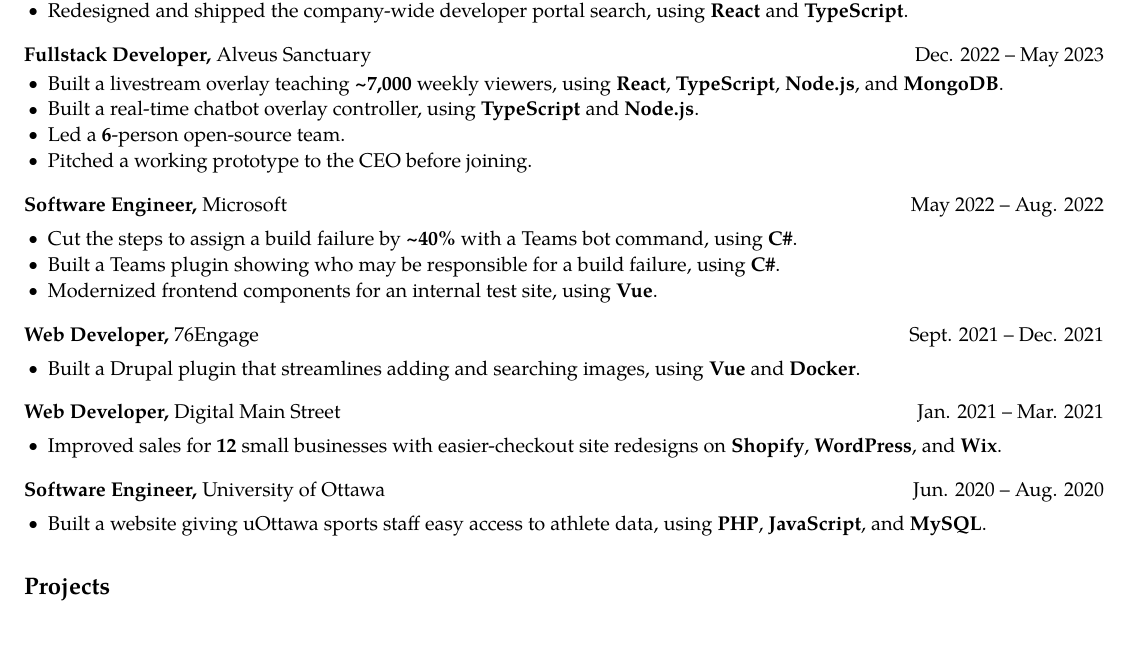
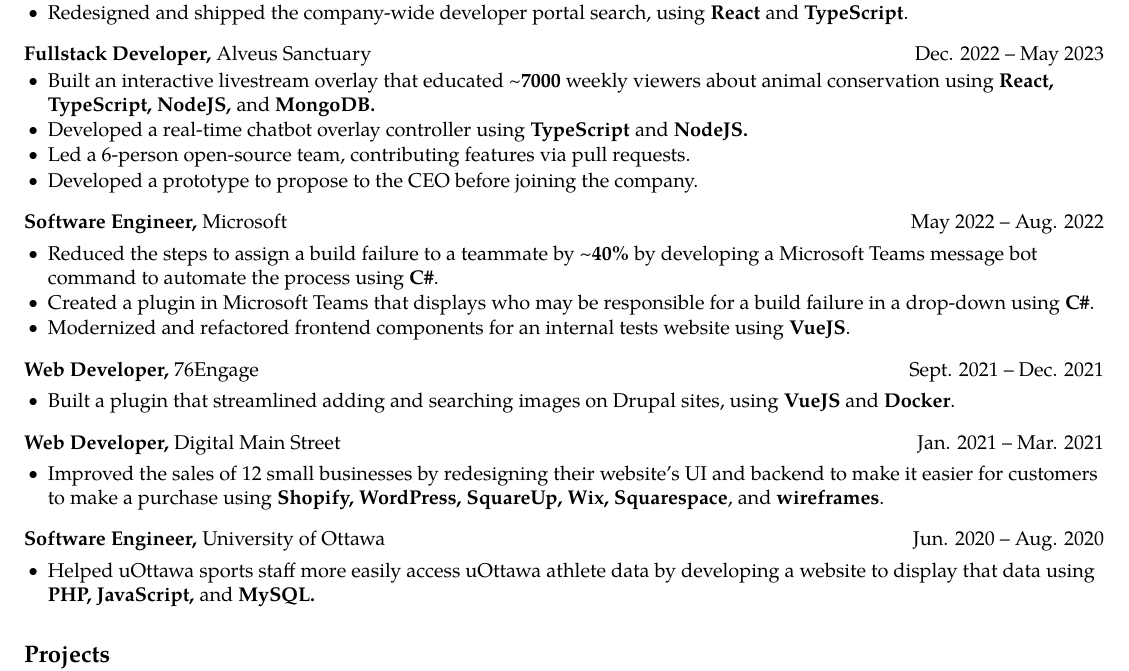
Before and after one commit to abdullahmorrison/resume, a LaTeX CV (resume.tex): part of the page, cut so that both start at the same text, the shorter picture padded with empty space. Compiled offline with pdfLaTeX.

Commit message:
Restore original wording for non-Expedia bullets
Co-Authored-By: Claude Opus 5.5 <noreply@anthropic.com>

```diff
--- a/resume.tex
+++ b/resume.tex
@@ -70,40 +70,40 @@
 \href{https://www.alveussanctuary.org/}{Alveus Sanctuary} \hfill Dec. 2022 -- May 2023 \\
 \vspace{-7.5pt}
 \begin{itemize}
-    \item Built a livestream overlay teaching \textbf{\textasciitilde 7,000} weekly viewers, using \textbf{React}, \textbf{TypeScript}, \textbf{Node.js}, and \textbf{MongoDB}.
-    \item Built a real-time chatbot overlay controller, using \textbf{TypeScript} and \textbf{Node.js}.
-    \item Led a \textbf{6}-person open-source team.
-    \item Pitched a working prototype to the CEO before joining.
+    \item Built an interactive livestream overlay that educated \textasciitilde{}\textbf{7000} weekly viewers about animal conservation using \textbf{React, TypeScript, NodeJS,} and \textbf{MongoDB.}
+    \item Developed a real-time chatbot overlay controller using \textbf{TypeScript} and \textbf{NodeJS.}
+    \item Led a 6-person open-source team, contributing features via pull requests.
+    \item Developed a prototype to propose to the CEO before joining the company.
 \end{itemize}
 
 \textbf{Software Engineer,}
 \href{https://www.microsoft.com}{Microsoft} \hfill May 2022 -- Aug. 2022 \\
 \vspace{-5pt}
 \begin{itemize}
-    \item Cut the steps to assign a build failure by \textbf{\textasciitilde 40\%} with a Teams bot command, using \textbf{C\#}.
-    \item Built a Teams plugin showing who may be responsible for a build failure, using \textbf{C\#}.
-    \item Modernized frontend components for an internal test site, using \textbf{Vue}.
+    \item Reduced the steps to assign a build failure to a teammate by \textasciitilde{}\textbf{40\%} by developing a Microsoft Teams message bot command to automate the process using \textbf{C\#}.
+    \item Created a plugin in Microsoft Teams that displays who may be responsible for a build failure in a drop-down using \textbf{C\#}.
+    \item Modernized and refactored frontend components for an internal tests website using \textbf{VueJS}.
 \end{itemize}
 
 \textbf{Web Developer,}
 \href{https://76engage.com/}{76Engage} \hfill Sept. 2021 -- Dec. 2021 \\
 \vspace{-5pt}
 \begin{itemize}
-    \item Built a Drupal plugin that streamlines adding and searching images, using \textbf{Vue} and \textbf{Docker}.
+    \item Built a plugin that streamlined adding and searching images on Drupal sites, using \textbf{VueJS} and \textbf{Docker}.
 \end{itemize}
 
 \textbf{Web Developer,}
 \href{https://digitalmainstreet.ca/}{Digital Main Street} \hfill Jan. 2021 -- Mar. 2021 \\
 \vspace{-5pt}
 \begin{itemize}
-    \item Improved sales for \textbf{12} small businesses with easier-checkout site redesigns on \textbf{Shopify}, \textbf{WordPress}, and \textbf{Wix}.
+    \item Improved the sales of 12 small businesses by redesigning their website’s UI and backend to make it easier for customers to make a purchase using \textbf{Shopify, WordPress, SquareUp, Wix, Squarespace}, and \textbf{wireframes}.
 \end{itemize}
 
 \textbf{Software Engineer,}
 \href{https://www.uottawa.ca}{University of Ottawa} \hfill Jun. 2020 -- Aug. 2020 \\
 \vspace{-5pt}
 \begin{itemize}
-    \item Built a website giving uOttawa sports staff easy access to athlete data, using \textbf{PHP}, \textbf{JavaScript}, and \textbf{MySQL}.
+    \item Helped uOttawa sports staff more easily access uOttawa athlete data by developing a website to display that data using \textbf{PHP, JavaScript,} and \textbf{MySQL.}
 \end{itemize}
 
 \vspace{-7.5pt}
```
